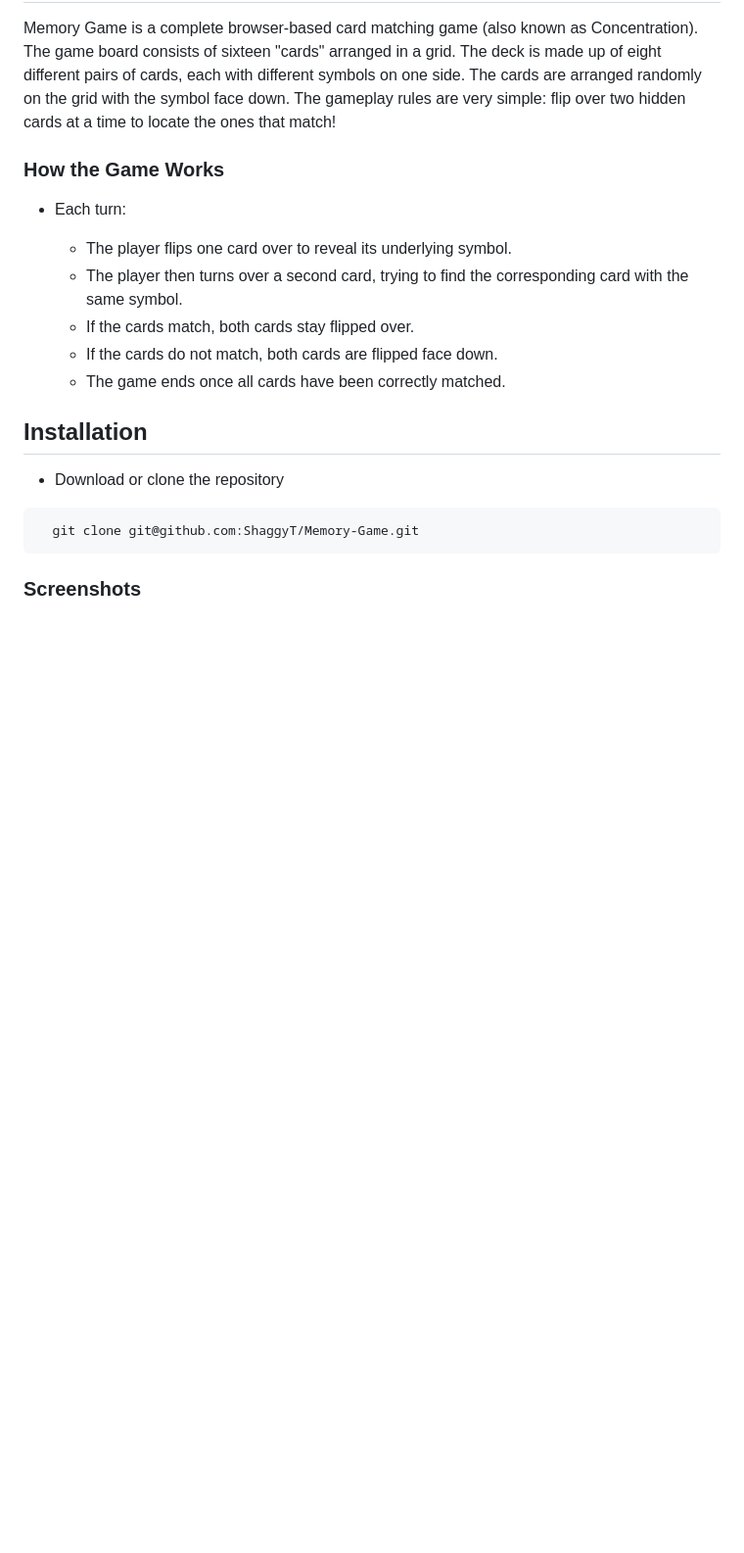
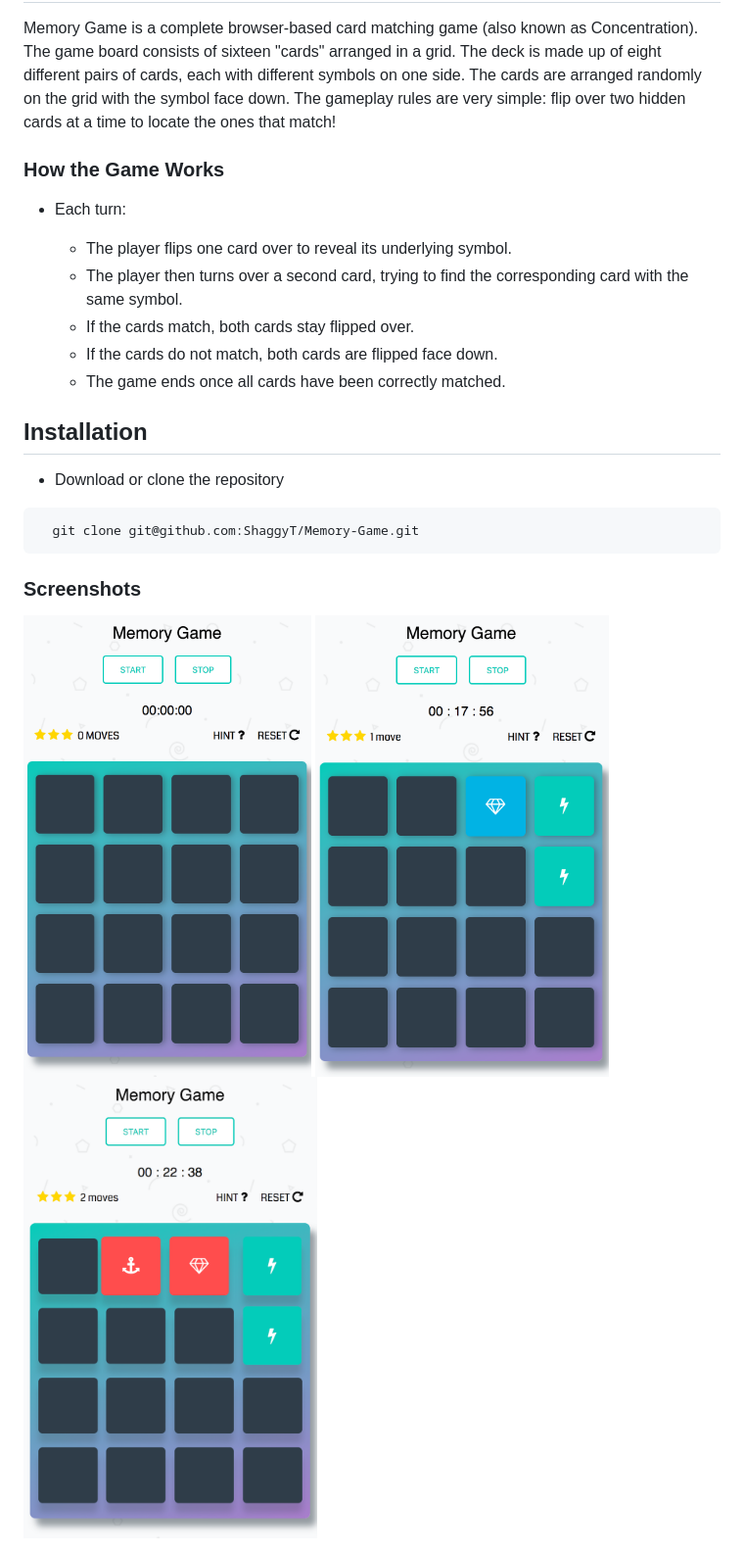
Before and after one commit to ShaggyT/Memory-Game, a Markdown page: README.md, the part around the change. Shown: that part at 98% size. Drawn GitHub-style; pictures changed too: img/screenshot2.png (added), img/screenshot3.png (added); blank space fills up the shorter version.

Commit message:
Add screenshots to README file

````diff
--- a/README.md
+++ b/README.md
@@ -18,8 +18,6 @@ The game board consists of sixteen "cards" arranged in a grid. The deck is made
   - If the cards do not match, both cards are flipped face down.
   - The game ends once all cards have been correctly matched.
 
-
-
 ## Installation
 
 - Download or clone the repository
@@ -28,3 +26,7 @@ The game board consists of sixteen "cards" arranged in a grid. The deck is made
 ```
 
 ###  Screenshots
+
+<img src="img/screenshot1.png" width=294 margin=5 style="margin: 0px 5px">
+<img src="img/screenshot2.png" width=300 style="margin: 0px 5px">
+<img src="img/screenshot3.png" width=300 style="margin: 0px 5px">
````
Also changed, not shown: img/screenshot1.png (renamed from img/screen_shot .png).
